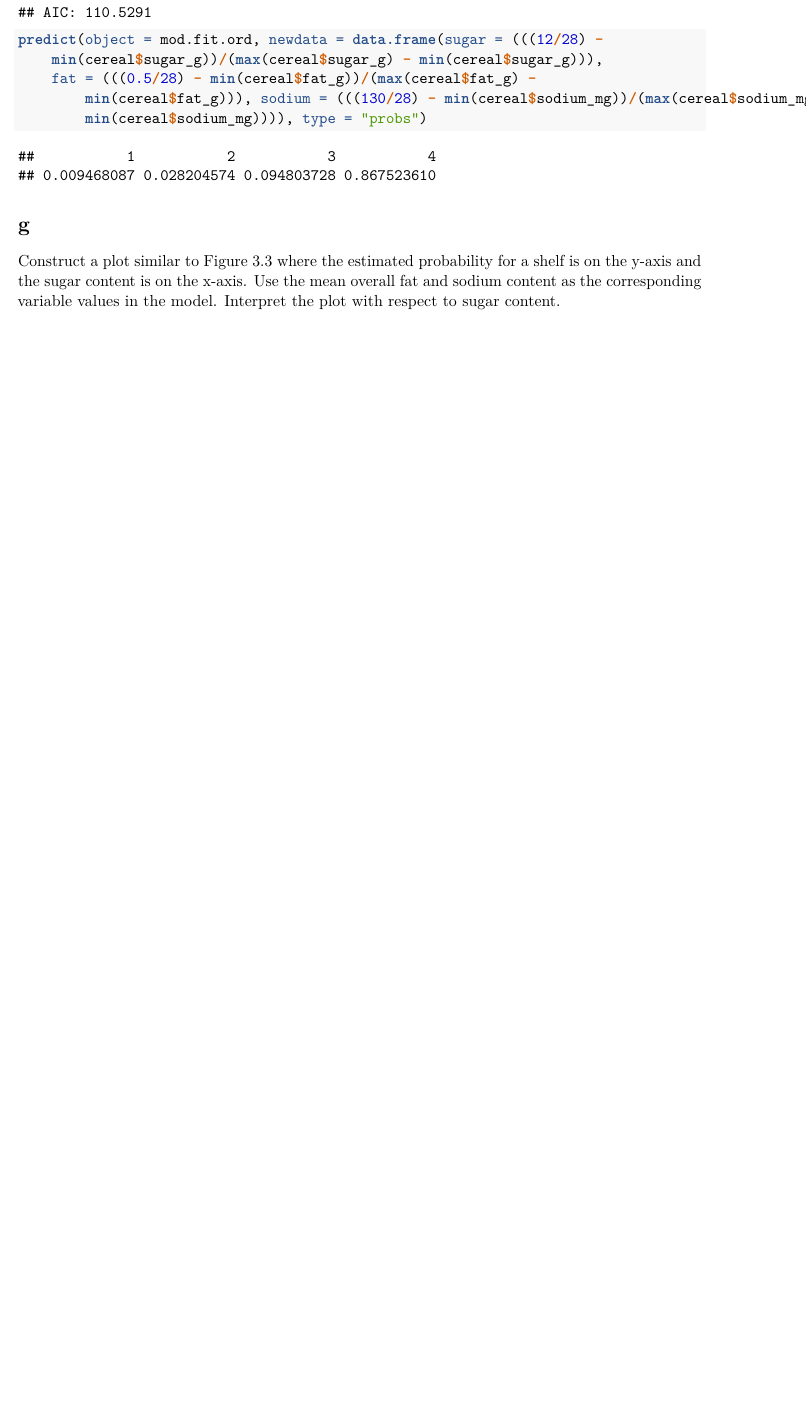
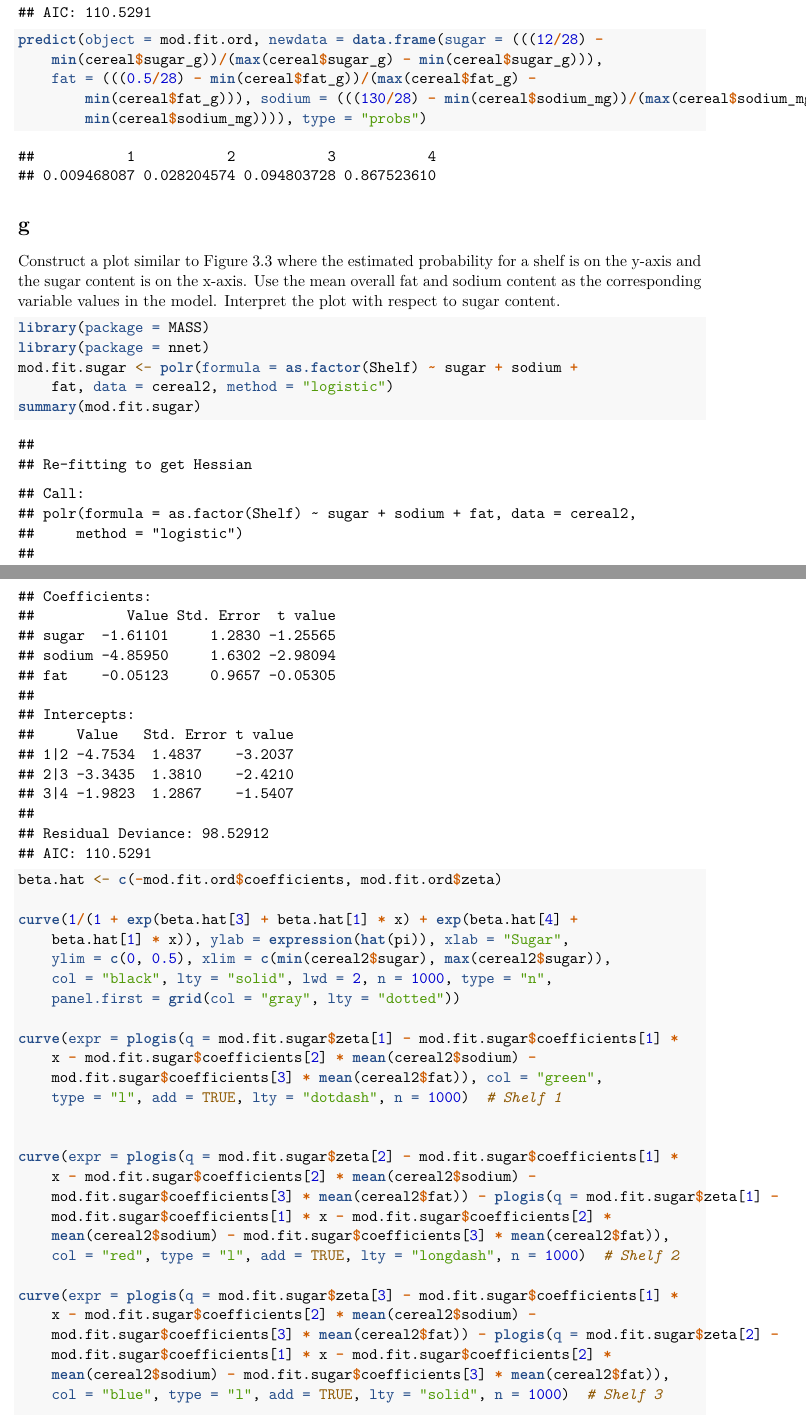
Before and after one commit to hxu23/w271_lab2, an R Markdown document (HarryXu_RichUng_Lab2.Rmd): part of page 9 of 9 before the commit and two parts of pages 9 and 10 of 11 after it, the two joined at a grey line, cut so that both start at the same text, the shorter picture padded with empty space. Rendered offline with R 4.5, knitr and Pandoc, then LaTeX, with nearby package versions; code that draws random numbers runs with fixed seeds of ours.

Commit message:
latest updates

````diff
--- a/HarryXu_RichUng_Lab2.Rmd
+++ b/HarryXu_RichUng_Lab2.Rmd
@@ -123,4 +123,39 @@
 
 
 ```{r, tidy=TRUE, tidy.opts=list(width.cutoff=60)}
+library(package = MASS)
+library(package = nnet)
+mod.fit.sugar<-polr(formula = as.factor(Shelf) ~ sugar + sodium + fat, data = cereal2, method = "logistic")
+summary(mod.fit.sugar)
+beta.hat<-c(-mod.fit.ord$coefficients, mod.fit.ord$zeta)
 
+curve( 1/(1 + exp(beta.hat[3] + beta.hat[1]*x) + exp(beta.hat[4] + beta.hat[1]*x)),
+      ylab = expression(hat(pi)), xlab = "Sugar",
+      ylim = c(0,0.5),
+      xlim = c(min(cereal2$sugar), max(cereal2$sugar)),
+      col = "black", lty = "solid", lwd = 2, n = 1000, type = "n",
+      panel.first = grid(col = "gray", lty = "dotted"))
+
+curve(expr = plogis(q = mod.fit.sugar$zeta[1] - mod.fit.sugar$coefficients[1]*x
+                    - mod.fit.sugar$coefficients[2]*mean(cereal2$sodium)
+                    - mod.fit.sugar$coefficients[3]*mean(cereal2$fat)), col = "green",
+      type = "l",
+      add = TRUE, lty = "dotdash", n = 1000)  # Shelf 1
+
+
+curve(expr = plogis(q = mod.fit.sugar$zeta[2] - mod.fit.sugar$coefficients[1]*x
+                        - mod.fit.sugar$coefficients[2]*mean(cereal2$sodium)
+                        - mod.fit.sugar$coefficients[3]*mean(cereal2$fat))
+          - plogis(q = mod.fit.sugar$zeta[1] - mod.fit.sugar$coefficients[1]*x
+                    - mod.fit.sugar$coefficients[2]*mean(cereal2$sodium)
+                    - mod.fit.sugar$coefficients[3]*mean(cereal2$fat)), col = "red",
+     type = "l",
+     add = TRUE, lty = "longdash", n = 1000)  # Shelf 2
+
+curve(expr = plogis(q = mod.fit.sugar$zeta[3] - mod.fit.sugar$coefficients[1]*x
+                        - mod.fit.sugar$coefficients[2]*mean(cereal2$sodium)
+                        - mod.fit.sugar$coefficients[3]*mean(cereal2$fat))
+          - plogis(q = mod.fit.sugar$zeta[2] - mod.fit.sugar$coefficients[1]*x
+                    - mod.fit.sugar$coefficients[2]*mean(cereal2$sodium)
+                    - mod.fit.sugar$coefficients[3]*mean(cereal2$fat)),
+      col = "blue", type = "l", add = TRUE, lty = "solid", n = 1000)  # Shelf 3
````
Also changed, not shown: HarryXu_RichUng_Lab2.pdf, HarryXu_RichUng_Lab2.Rmd (10 more changed lines), 1 other file.
